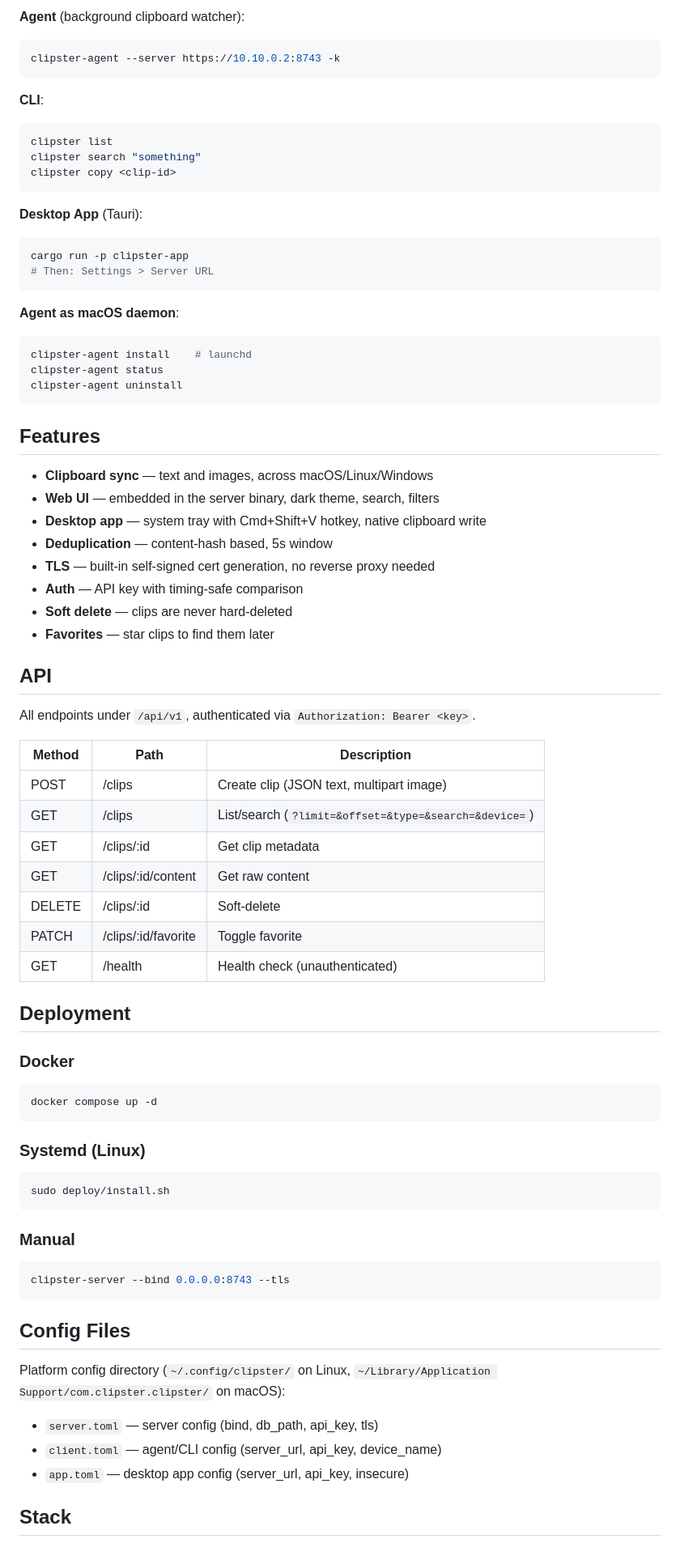
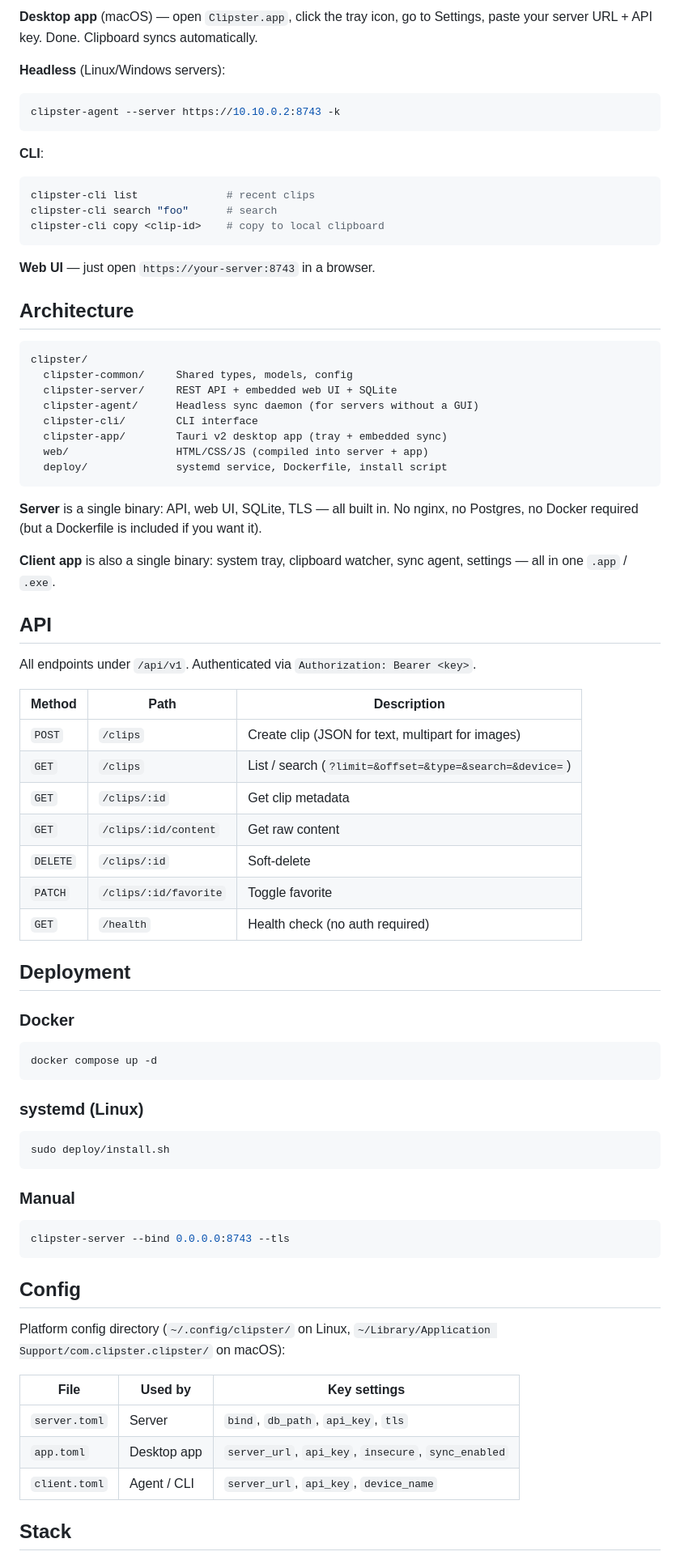
Before and after one commit to calibrae/clipster, a Markdown page: README.md, the part around one of its changes. Shown at 81% size. Rendered like a GitHub page.

````diff
--- a/README.md
+++ b/README.md
@@ -60,53 +100,50 @@ clipster-server uninstall
 
-**Agent** (background clipboard watcher):
+**Desktop app** (macOS) — open `Clipster.app`, click the tray icon, go to Settings, paste your server URL + API key. Done. Clipboard syncs automatically.
+
+**Headless** (Linux/Windows servers):
 ```bash
 clipster-agent --server https://10.10.0.2:8743 -k
 ```
 
 **CLI**:
 ```bash
-clipster list
-clipster search "something"
-clipster copy <clip-id>
+clipster-cli list              # recent clips
+clipster-cli search "foo"      # search
+clipster-cli copy <clip-id>    # copy to local clipboard
 ```
 
-**Desktop App** (Tauri):
-```bash
-cargo run -p clipster-app
-# Then: Settings > Server URL
+**Web UI** — just open `https://your-server:8743` in a browser.
+
+## Architecture
+
+```
+clipster/
+  clipster-common/     Shared types, models, config
+  clipster-server/     REST API + embedded web UI + SQLite
+  clipster-agent/      Headless sync daemon (for servers without a GUI)
+  clipster-cli/        CLI interface
+  clipster-app/        Tauri v2 desktop app (tray + embedded sync)
+  web/                 HTML/CSS/JS (compiled into server + app)
+  deploy/              systemd service, Dockerfile, install script
 ```
 
-**Agent as macOS daemon**:
-```bash
-clipster-agent install    # launchd
-clipster-agent status
-clipster-agent uninstall
-```
+**Server** is a single binary: API, web UI, SQLite, TLS — all built in. No nginx, no Postgres, no Docker required (but a Dockerfile is included if you want it).
 
-## Features
-
-- **Clipboard sync** — text and images, across macOS/Linux/Windows
-- **Web UI** — embedded in the server binary, dark theme, search, filters
-- **Desktop app** — system tray with Cmd+Shift+V hotkey, native clipboard write
-- **Deduplication** — content-hash based, 5s window
-- **TLS** — built-in self-signed cert generation, no reverse proxy needed
-- **Auth** — API key with timing-safe comparison
-- **Soft delete** — clips are never hard-deleted
-- **Favorites** — star clips to find them later
+**Client app** is also a single binary: system tray, clipboard watcher, sync agent, settings — all in one `.app` / `.exe`.
 
 ## API
 
-All endpoints under `/api/v1`, authenticated via `Authorization: Bearer <key>`.
+All endpoints under `/api/v1`. Authenticated via `Authorization: Bearer <key>`.
 
 | Method | Path | Description |
 |--------|------|-------------|
-| POST | /clips | Create clip (JSON text, multipart image) |
-| GET | /clips | List/search (`?limit=&offset=&type=&search=&device=`) |
-| GET | /clips/:id | Get clip metadata |
-| GET | /clips/:id/content | Get raw content |
-| DELETE | /clips/:id | Soft-delete |
-| PATCH | /clips/:id/favorite | Toggle favorite |
-| GET | /health | Health check (unauthenticated) |
+| `POST` | `/clips` | Create clip (JSON for text, multipart for images) |
+| `GET` | `/clips` | List / search (`?limit=&offset=&type=&search=&device=`) |
+| `GET` | `/clips/:id` | Get clip metadata |
+| `GET` | `/clips/:id/content` | Get raw content |
+| `DELETE` | `/clips/:id` | Soft-delete |
+| `PATCH` | `/clips/:id/favorite` | Toggle favorite |
+| `GET` | `/health` | Health check (no auth required) |
 
 ## Deployment
 
@@ -116,7 +153,7 @@ All endpoints under `/api/v1`, authenticated via `Authorization: Bearer <key>`.
 docker compose up -d
 ```
 
-### Systemd (Linux)
+### systemd (Linux)
 
 ```bash
 sudo deploy/install.sh
@@ -128,13 +165,15 @@ sudo deploy/install.sh
 clipster-server --bind 0.0.0.0:8743 --tls
 ```
 
-## Config Files
+## Config
 
 Platform config directory (`~/.config/clipster/` on Linux, `~/Library/Application Support/com.clipster.clipster/` on macOS):
 
-- `server.toml` — server config (bind, db_path, api_key, tls)
-- `client.toml` — agent/CLI config (server_url, api_key, device_name)
-- `app.toml` — desktop app config (server_url, api_key, insecure)
+| File | Used by | Key settings |
+|------|---------|-------------|
+| `server.toml` | Server | `bind`, `db_path`, `api_key`, `tls` |
+| `app.toml` | Desktop app | `server_url`, `api_key`, `insecure`, `sync_enabled` |
+| `client.toml` | Agent / CLI | `server_url`, `api_key`, `device_name` |
 
 ## Stack
 
````
Also changed, not shown: other parts of README.md (+73 -33 lines).
